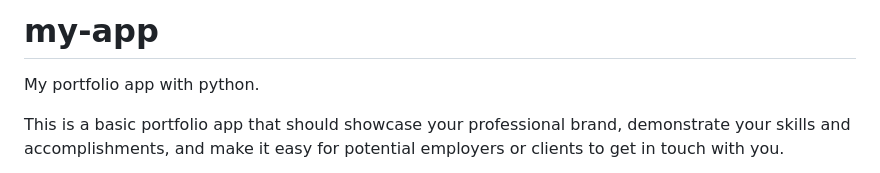
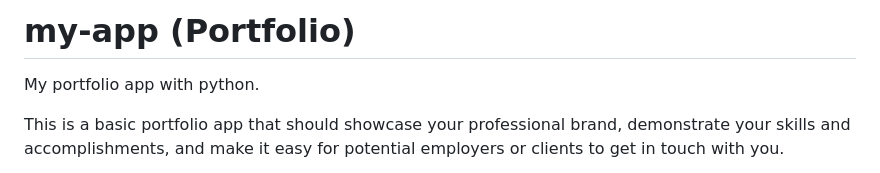
Before and after one commit to dhamsey3/Kubernetes-Deployment-and-Service-Configuration, a Markdown page: README.md, the part around the change. Rendered like a GitHub page.

```diff
--- a/README.md
+++ b/README.md
@@ -1,4 +1,4 @@
-# my-app
+# my-app (Portfolio)
 My portfolio app with python.
 
 This is a basic portfolio app that should showcase your professional brand, demonstrate your skills and accomplishments, and make it easy for potential employers or clients to get in touch with you.
```
